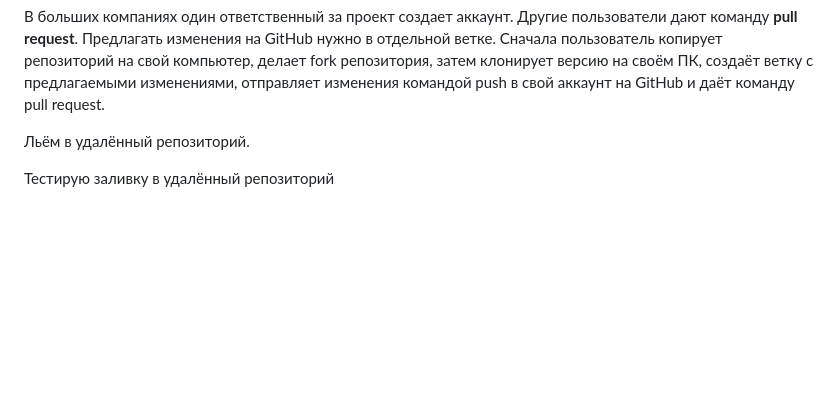
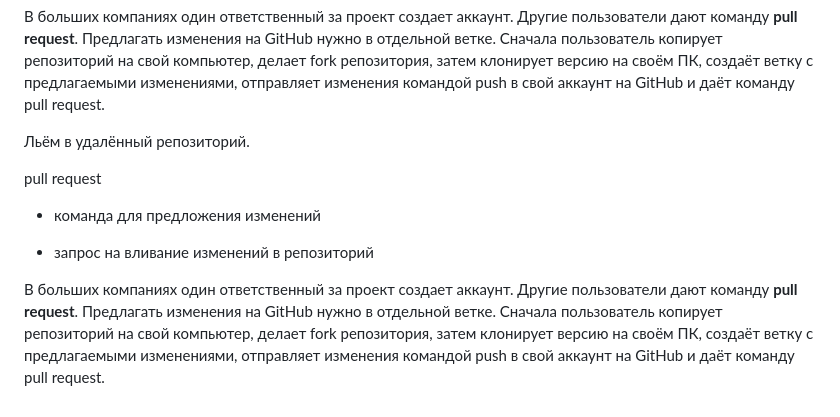
Before and after one commit to PavelLoginov85/html, a Markdown page: markDown.md, the part around the change. GitHub-like rendering; blank space fills up the shorter version.

Commit message:
добавил текст из телеграмм чата

```diff
--- a/markDown.md
+++ b/markDown.md
@@ -136,6 +136,16 @@ pull request
 
 
 
+
+
+
 Льём в удалённый репозиторий.
 
-Тестирую  заливку в удалённый репозиторий
+pull request
+
+- команда для предложения изменений
+
+- запрос на вливание изменений в репозиторий
+
+В больших компаниях один ответственный за проект создает аккаунт. Другие пользователи дают команду **pull request**. Предлагать изменения на GitHub нужно в отдельной ветке.
+Сначала пользователь копирует репозиторий на свой компьютер, делает fork репозитория, затем клонирует версию на своём ПК, создаёт ветку с предлагаемыми изменениями, отправляет изменения командой push в свой аккаунт на GitHub и даёт команду pull request.
```
